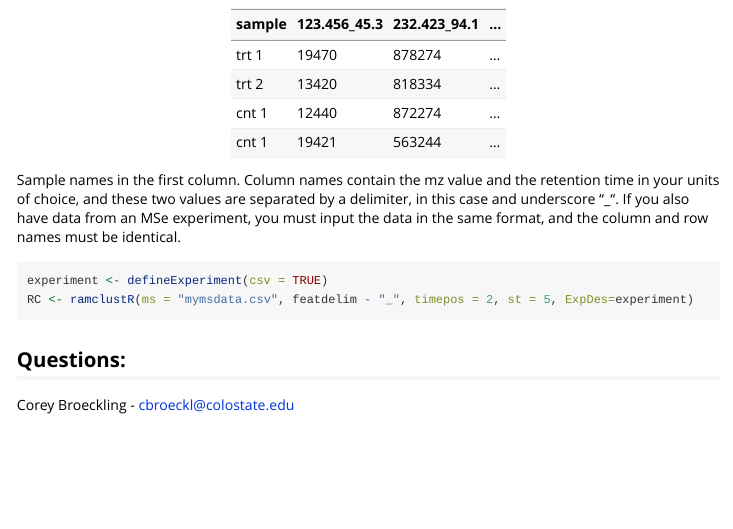
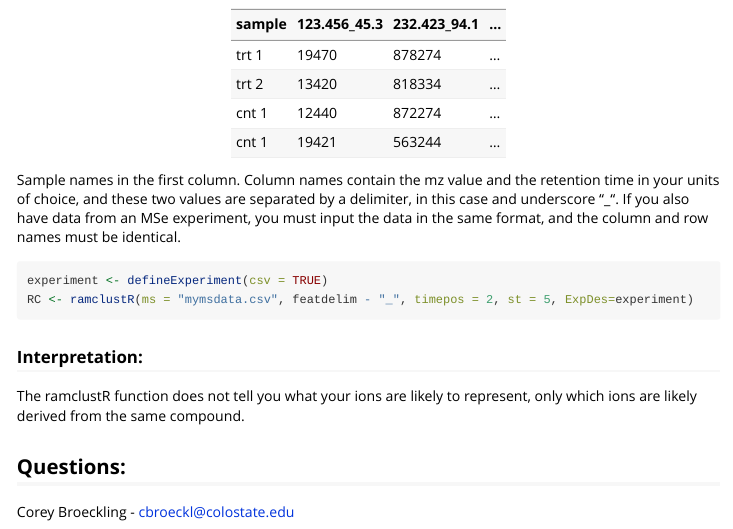
Before and after one commit to cbroeckl/RAMClustR, an R Markdown document (vignettes/RAMClustR.Rmd): the page in a window 1100 px wide, from 2190 px down. Rendered offline with R 4.5, knitr and Pandoc, with nearby package versions; long lines of code are wrapped.

Commit message:
documentation

````diff
--- a/vignettes/RAMClustR.Rmd
+++ b/vignettes/RAMClustR.Rmd
@@ -87,7 +87,8 @@ experiment <- defineExperiment(csv = TRUE)
 RC <- ramclustR(ms = "mymsdata.csv", featdelim - "_", timepos = 2, st = 5, ExpDes=experiment)
 ```
 
-
+### Interpretation:
+The ramclustR function does not tell you what your ions are likely to represent, only which ions are likely derived from the same compound.
 
 ## Questions:
 Corey Broeckling  -  cbroeckl@colostate.edu
````
Also changed, not shown: R/do.findmain.R (+4 -0 lines), R/ramclustR.R (+2 -1 lines), README.md.
